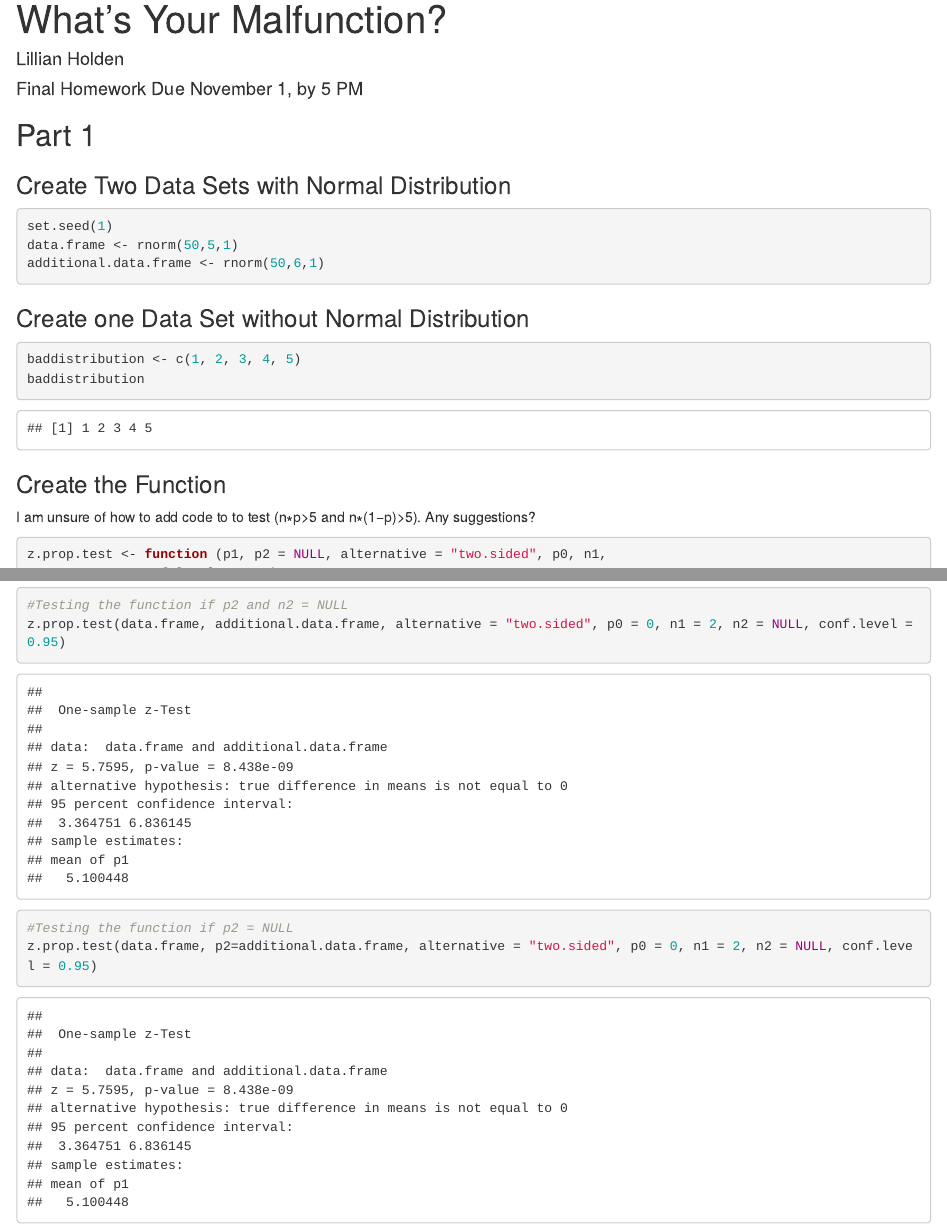
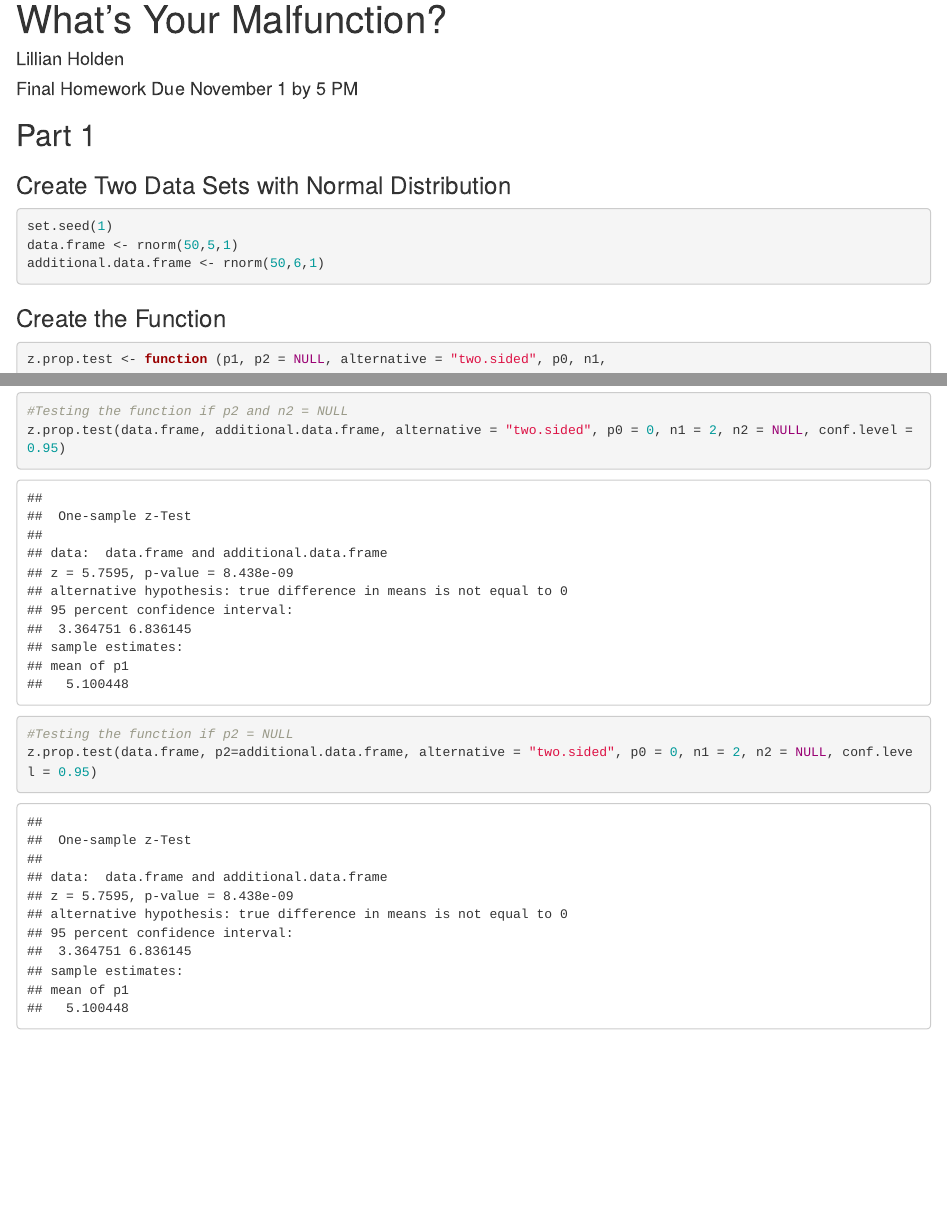
Before and after one commit to lilliansoccer10/AN588_Malfunction_holdenl, an R Markdown document (holdenl_FinalHomeworkCode_04.Rmd): the page in a window 1100 px wide, from its top, and a second part further down, joined at a grey line. Rendered offline with R 4.5, knitr and Pandoc, with nearby package versions; drawn as R Markdown's standard HTML page in place of the format the file asks for; some code elsewhere in the file could not run offline.

Commit message:
making everrything pretty!

````diff
--- a/holdenl_FinalHomeworkCode_04.Rmd
+++ b/holdenl_FinalHomeworkCode_04.Rmd
@@ -1,8 +1,8 @@
 ---
 title: "What's Your Malfunction?"
 author: "Lillian Holden"
-date: "Final Homework Due November 1, by 5 PM"
-output: html_document
+date: "Final Homework Due November 1 by 5 PM"
+output: rmdformats::readthedown
 editor_options:
   chunk_output_type: inline
 ---
@@ -20,15 +20,8 @@ data.frame <- rnorm(50,5,1)
 additional.data.frame <- rnorm(50,6,1)
 ```
 
-### Create one Data Set without Normal Distribution
-```{r}
-baddistribution <- c(1, 2, 3, 4, 5)
-baddistribution
-```
-
 ### Create the Function
 
-I am unsure of how to add code to to test (n∗p>5 and n∗(1−p)>5). Any suggestions?
 
 ```{r}
 z.prop.test <- function (p1, p2 = NULL, alternative = "two.sided", p0, n1,
@@ -174,7 +167,7 @@ ciI
 ciII <- confint(mII, level = 0.90)
 ciII
 ```
-Making a Prediction Based on Each B1(m) Parameter and 90% CI
+### Making a Prediction Based on Each B1(m) Parameter and 90% CI
 ```{r}
 predI <- predict(mI, level = 0.90)
 head (predI)
@@ -224,4 +217,4 @@ predII <- predict(mII, newdata = data.frame(Brain_Size_Species_Mean = 800), inte
 predII
 ```
 
-### I do trust the model to make that prediction because the fit was ~1223 with a 90% CI. The point is predicted to be between ~1089 and ~1357. When 800 is typed into the model equation alone y=1.2180x + 248.9523, it gets ~1223.
+#### I do trust the model to make that prediction because the fit was ~1223 with a 90% CI. The point is predicted to be between ~1089 and ~1357. When 800 is typed into the model equation alone y=1.2180x + 248.9523, it gets ~1223.
````
Also changed, not shown: holdenl_FinalHomeworkCode_04.html (added), holdenl_FinalHomeworkCode_04.Rmd (4 more changed lines).
